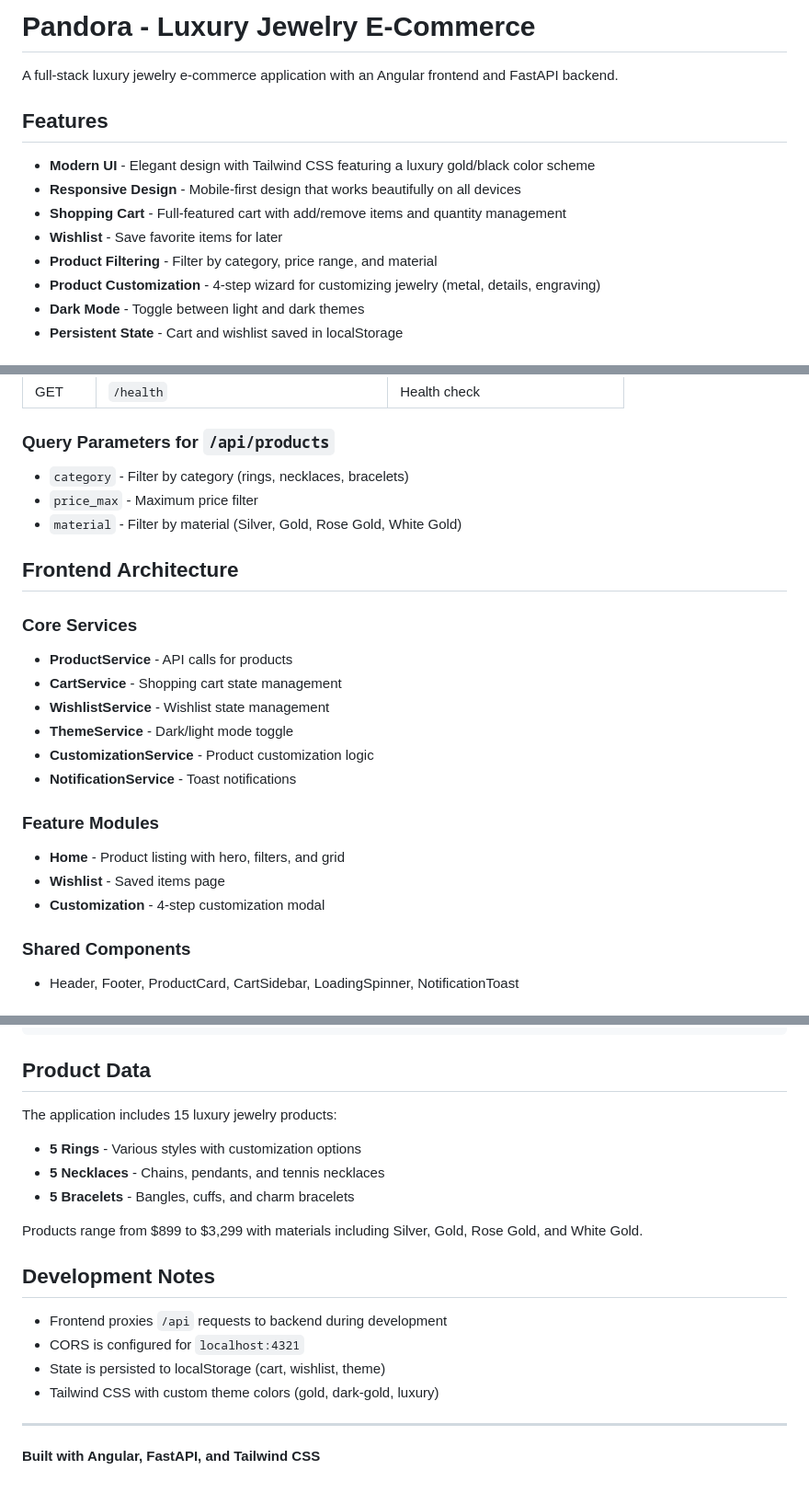
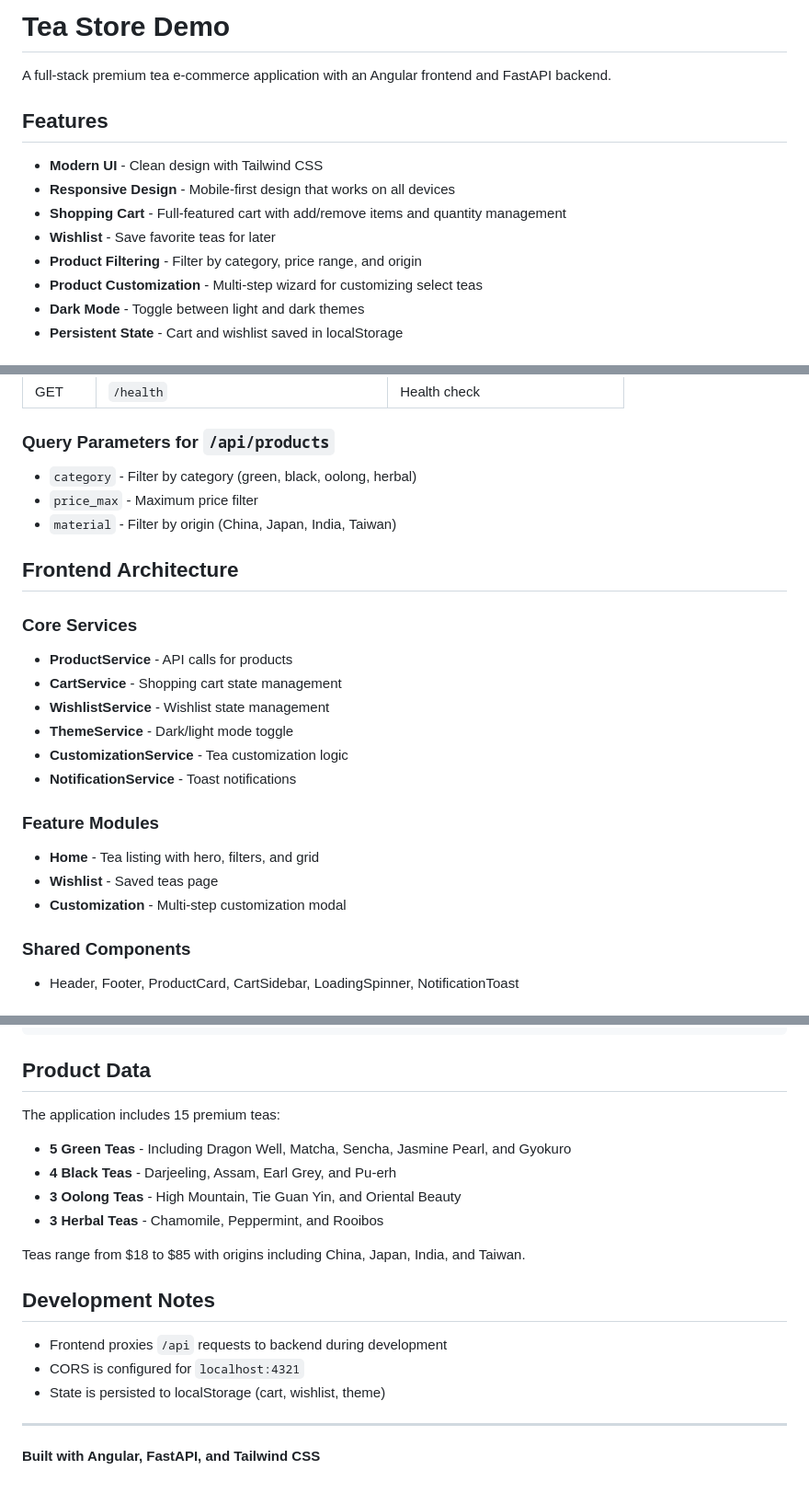
Before and after one commit to gravity9-tech/claude_code_workshop, a Markdown page: README.md, 3 parts joined by grey strips. Shown at 92% size. GitHub-like rendering.

```diff
--- a/README.md
+++ b/README.md
@@ -1,15 +1,15 @@
-# Pandora - Luxury Jewelry E-Commerce
+# Tea Store Demo
 
-A full-stack luxury jewelry e-commerce application with an Angular frontend and FastAPI backend.
+A full-stack premium tea e-commerce application with an Angular frontend and FastAPI backend.
 
 ## Features
 
-- **Modern UI** - Elegant design with Tailwind CSS featuring a luxury gold/black color scheme
-- **Responsive Design** - Mobile-first design that works beautifully on all devices
+- **Modern UI** - Clean design with Tailwind CSS
+- **Responsive Design** - Mobile-first design that works on all devices
 - **Shopping Cart** - Full-featured cart with add/remove items and quantity management
-- **Wishlist** - Save favorite items for later
-- **Product Filtering** - Filter by category, price range, and material
-- **Product Customization** - 4-step wizard for customizing jewelry (metal, details, engraving)
+- **Wishlist** - Save favorite teas for later
+- **Product Filtering** - Filter by category, price range, and origin
+- **Product Customization** - Multi-step wizard for customizing select teas
 - **Dark Mode** - Toggle between light and dark themes
 - **Persistent State** - Cart and wishlist saved in localStorage
 
@@ -141,9 +141,9 @@ The application will be available at:
 
 ### Query Parameters for `/api/products`
 
-- `category` - Filter by category (rings, necklaces, bracelets)
+- `category` - Filter by category (green, black, oolong, herbal)
 - `price_max` - Maximum price filter
-- `material` - Filter by material (Silver, Gold, Rose Gold, White Gold)
+- `material` - Filter by origin (China, Japan, India, Taiwan)
 
 ## Frontend Architecture
 
@@ -152,13 +152,13 @@ The application will be available at:
 - **CartService** - Shopping cart state management
 - **WishlistService** - Wishlist state management
 - **ThemeService** - Dark/light mode toggle
-- **CustomizationService** - Product customization logic
+- **CustomizationService** - Tea customization logic
 - **NotificationService** - Toast notifications
 
 ### Feature Modules
-- **Home** - Product listing with hero, filters, and grid
-- **Wishlist** - Saved items page
-- **Customization** - 4-step customization modal
+- **Home** - Tea listing with hero, filters, and grid
+- **Wishlist** - Saved teas page
+- **Customization** - Multi-step customization modal
 
 ### Shared Components
 - Header, Footer, ProductCard, CartSidebar, LoadingSpinner, NotificationToast
@@ -181,19 +181,19 @@ cd backend && pytest -v
 
 ## Product Data
 
-The application includes 15 luxury jewelry products:
-- **5 Rings** - Various styles with customization options
-- **5 Necklaces** - Chains, pendants, and tennis necklaces
-- **5 Bracelets** - Bangles, cuffs, and charm bracelets
+The application includes 15 premium teas:
+- **5 Green Teas** - Including Dragon Well, Matcha, Sencha, Jasmine Pearl, and Gyokuro
+- **4 Black Teas** - Darjeeling, Assam, Earl Grey, and Pu-erh
+- **3 Oolong Teas** - High Mountain, Tie Guan Yin, and Oriental Beauty
+- **3 Herbal Teas** - Chamomile, Peppermint, and Rooibos
 
-Products range from $899 to $3,299 with materials including Silver, Gold, Rose Gold, and White Gold.
+Teas range from $18 to $85 with origins including China, Japan, India, and Taiwan.
 
 ## Development Notes
 
 - Frontend proxies `/api` requests to backend during development
 - CORS is configured for `localhost:4321`
 - State is persisted to localStorage (cart, wishlist, theme)
-- Tailwind CSS with custom theme colors (gold, dark-gold, luxury)
 
 ---
 
```
Also changed, not shown: other parts of README.md (+1 -1 lines).
